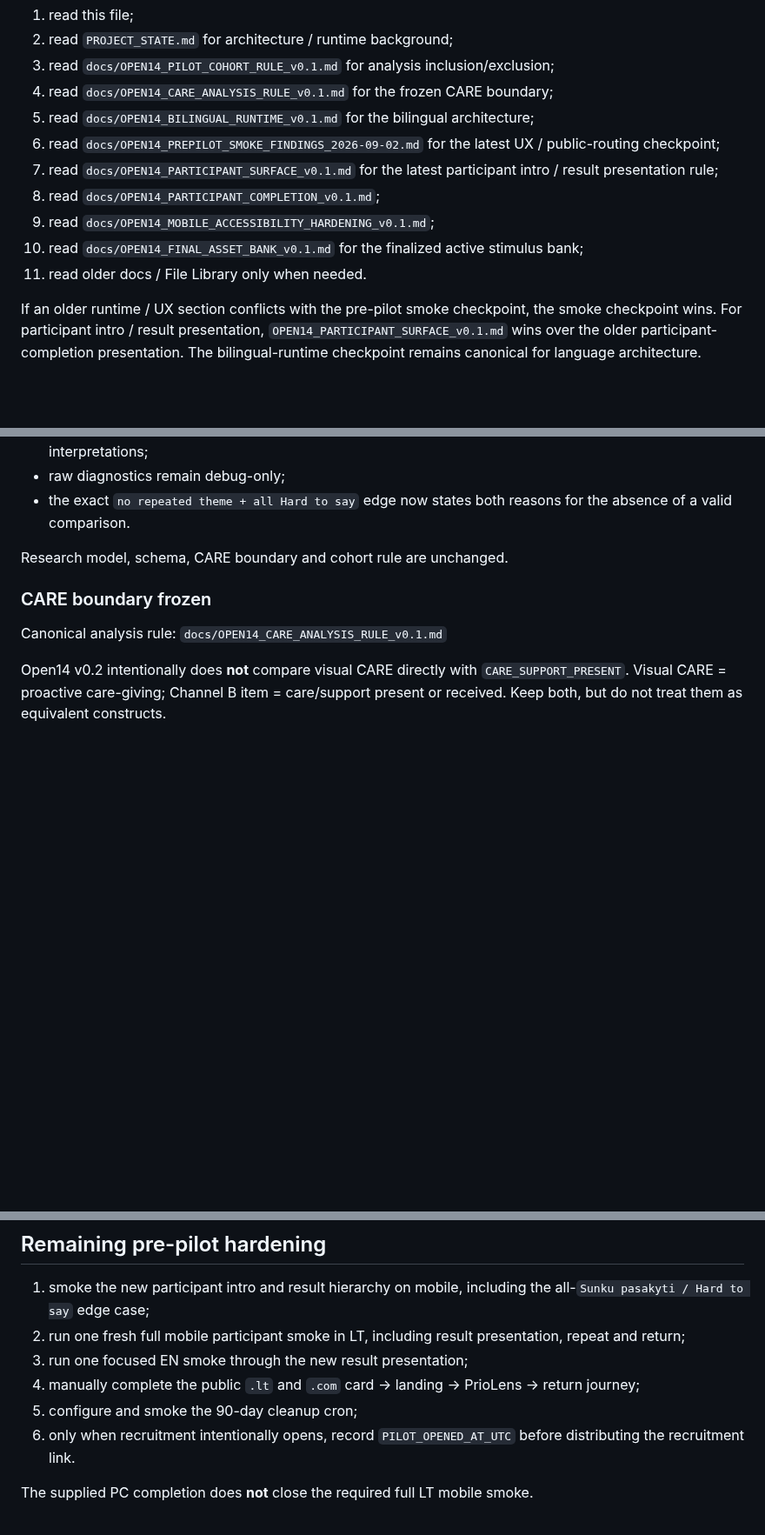
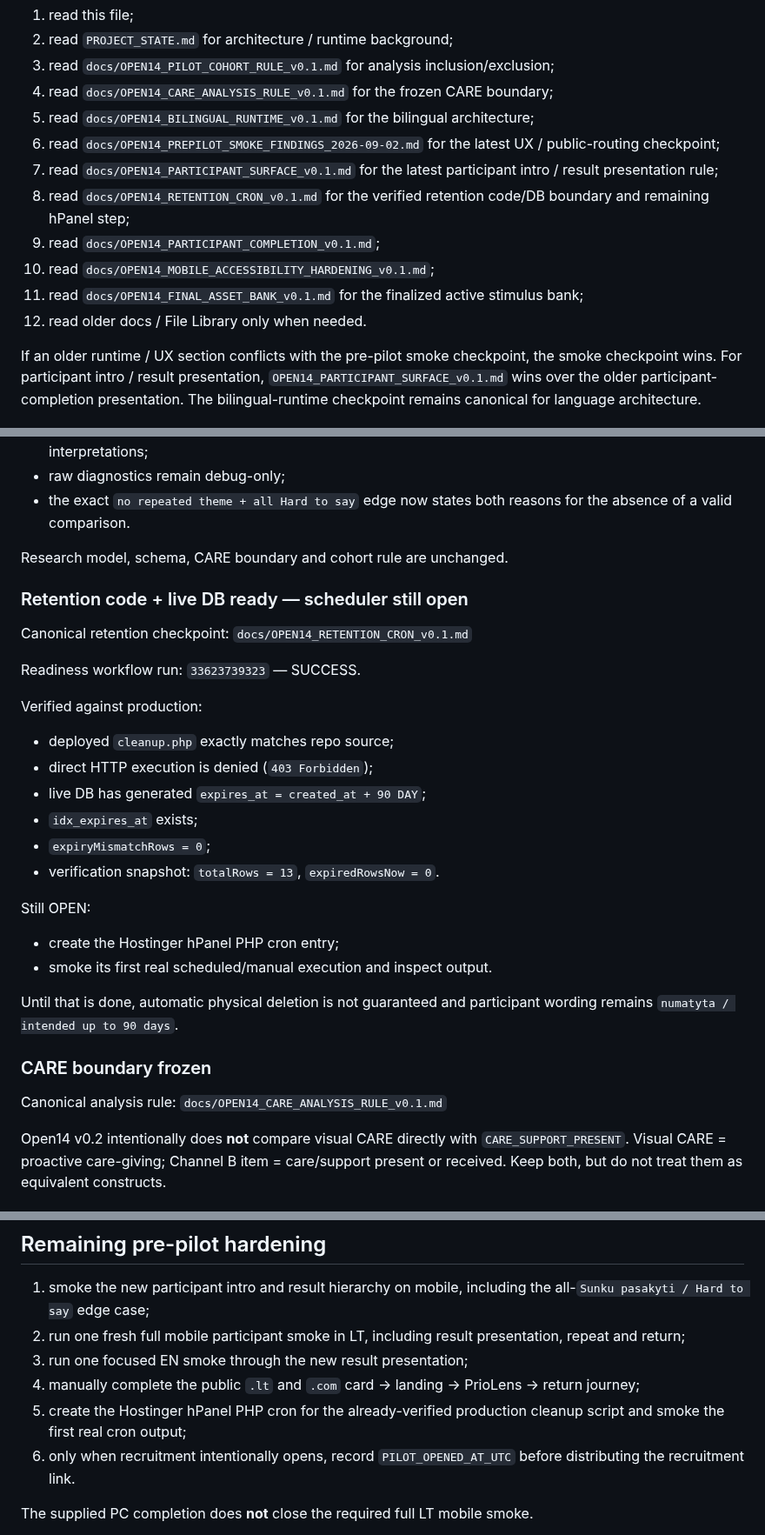
Before and after one commit to olemoz1977/2rasi-web, a Markdown page: tools/priolens/RESUME_HERE.md, 3 parts joined by grey strips. Shown at 87% size. Rendered like a GitHub page; blank space fills up the shorter version.

Commit message:
docs(priolens): index retention readiness checkpoint

```diff
--- a/tools/priolens/RESUME_HERE.md
+++ b/tools/priolens/RESUME_HERE.md
@@ -17,10 +17,11 @@ Recovery order:
 5. read `docs/OPEN14_BILINGUAL_RUNTIME_v0.1.md` for the bilingual architecture;
 6. read `docs/OPEN14_PREPILOT_SMOKE_FINDINGS_2026-09-02.md` for the latest UX / public-routing checkpoint;
 7. read `docs/OPEN14_PARTICIPANT_SURFACE_v0.1.md` for the latest participant intro / result presentation rule;
-8. read `docs/OPEN14_PARTICIPANT_COMPLETION_v0.1.md`;
-9. read `docs/OPEN14_MOBILE_ACCESSIBILITY_HARDENING_v0.1.md`;
-10. read `docs/OPEN14_FINAL_ASSET_BANK_v0.1.md` for the finalized active stimulus bank;
-11. read older docs / File Library only when needed.
+8. read `docs/OPEN14_RETENTION_CRON_v0.1.md` for the verified retention code/DB boundary and remaining hPanel step;
+9. read `docs/OPEN14_PARTICIPANT_COMPLETION_v0.1.md`;
+10. read `docs/OPEN14_MOBILE_ACCESSIBILITY_HARDENING_v0.1.md`;
+11. read `docs/OPEN14_FINAL_ASSET_BANK_v0.1.md` for the finalized active stimulus bank;
+12. read older docs / File Library only when needed.
 
 If an older runtime / UX section conflicts with the pre-pilot smoke checkpoint, the smoke checkpoint wins. For participant intro / result presentation, `OPEN14_PARTICIPANT_SURFACE_v0.1.md` wins over the older participant-completion presentation. The bilingual-runtime checkpoint remains canonical for language architecture.
 
@@ -177,6 +178,28 @@ Participant-facing changes:
 
 Research model, schema, CARE boundary and cohort rule are unchanged.
 
+### Retention code + live DB ready — scheduler still open
+
+Canonical retention checkpoint:
+`docs/OPEN14_RETENTION_CRON_v0.1.md`
+
+Readiness workflow run:
+`33623739323` — SUCCESS.
+
+Verified against production:
+- deployed `cleanup.php` exactly matches repo source;
+- direct HTTP execution is denied (`403 Forbidden`);
+- live DB has generated `expires_at = created_at + 90 DAY`;
+- `idx_expires_at` exists;
+- `expiryMismatchRows = 0`;
+- verification snapshot: `totalRows = 13`, `expiredRowsNow = 0`.
+
+Still OPEN:
+- create the Hostinger hPanel PHP cron entry;
+- smoke its first real scheduled/manual execution and inspect output.
+
+Until that is done, automatic physical deletion is not guaranteed and participant wording remains `numatyta / intended up to 90 days`.
+
 ### CARE boundary frozen
 
 Canonical analysis rule:
@@ -289,7 +312,7 @@ Health:
 2. run one fresh full mobile participant smoke in LT, including result presentation, repeat and return;
 3. run one focused EN smoke through the new result presentation;
 4. manually complete the public `.lt` and `.com` card -> landing -> PrioLens -> return journey;
-5. configure and smoke the 90-day cleanup cron;
+5. create the Hostinger hPanel PHP cron for the already-verified production cleanup script and smoke the first real cron output;
 6. only when recruitment intentionally opens, record `PILOT_OPENED_AT_UTC` before distributing the recruitment link.
 
 The supplied PC completion does **not** close the required full LT mobile smoke.
```
Also changed, not shown: tools/priolens/PROJECT_STATE.md (+11 -4 lines).
